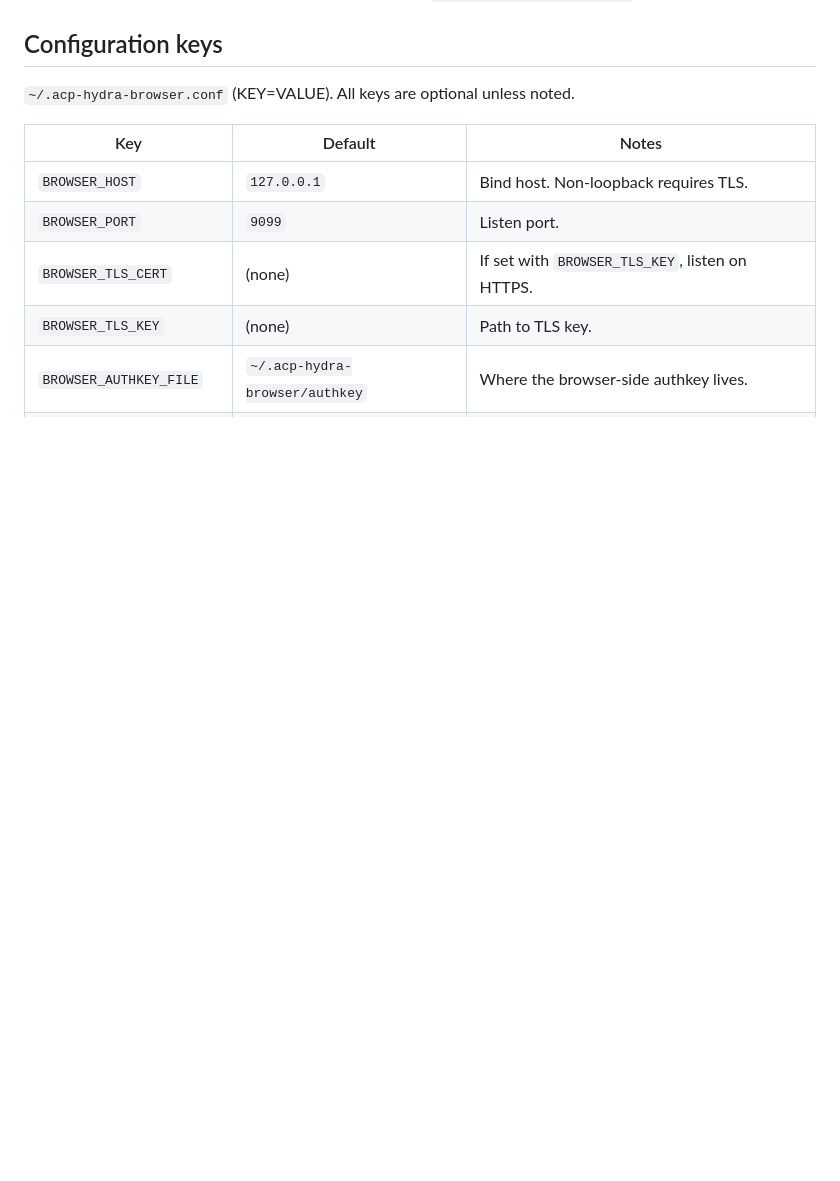
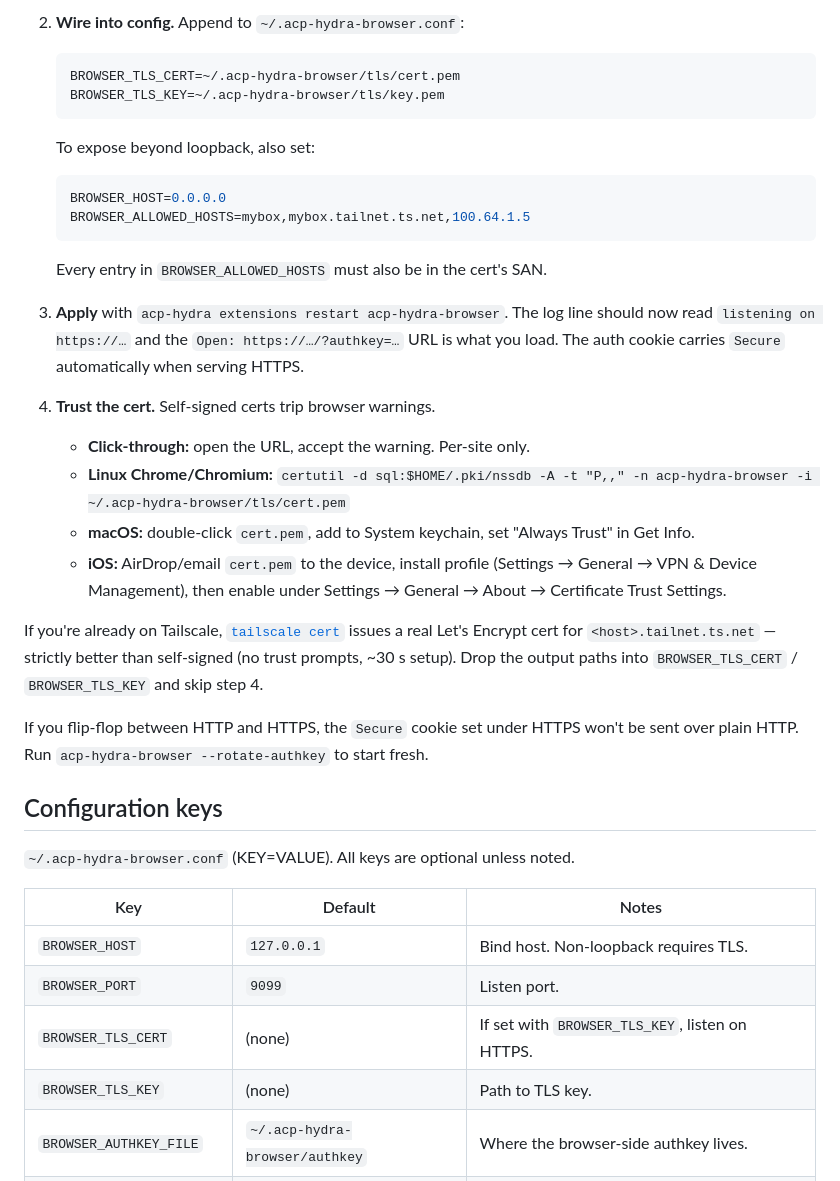
Before and after one commit to smagnuso/acp-hydra-browser, a Markdown page: README.md, the part around one of its changes. GitHub-like rendering; blank space fills up the shorter version.

````diff
--- a/README.md
+++ b/README.md
@@ -81,3 +138,43 @@ The extension exposes:
+2. **Wire into config.** Append to `~/.acp-hydra-browser.conf`:
+
+   ```sh
+   BROWSER_TLS_CERT=~/.acp-hydra-browser/tls/cert.pem
+   BROWSER_TLS_KEY=~/.acp-hydra-browser/tls/key.pem
+   ```
+
+   To expose beyond loopback, also set:
+
+   ```sh
+   BROWSER_HOST=0.0.0.0
+   BROWSER_ALLOWED_HOSTS=mybox,mybox.tailnet.ts.net,100.64.1.5
+   ```
+
+   Every entry in `BROWSER_ALLOWED_HOSTS` must also be in the cert's SAN.
+
+3. **Apply** with `acp-hydra extensions restart acp-hydra-browser`. The
+   log line should now read `listening on https://…` and the
+   `Open: https://…/?authkey=…` URL is what you load. The auth cookie
+   carries `Secure` automatically when serving HTTPS.
+
+4. **Trust the cert.** Self-signed certs trip browser warnings.
+   - **Click-through:** open the URL, accept the warning. Per-site only.
+   - **Linux Chrome/Chromium:**
+     `certutil -d sql:$HOME/.pki/nssdb -A -t "P,," -n acp-hydra-browser -i ~/.acp-hydra-browser/tls/cert.pem`
+   - **macOS:** double-click `cert.pem`, add to System keychain, set
+     "Always Trust" in Get Info.
+   - **iOS:** AirDrop/email `cert.pem` to the device, install profile
+     (Settings → General → VPN & Device Management), then enable under
+     Settings → General → About → Certificate Trust Settings.
+
+If you're already on Tailscale, [`tailscale cert`](https://tailscale.com/kb/1153/enabling-https)
+issues a real Let's Encrypt cert for `<host>.tailnet.ts.net` — strictly
+better than self-signed (no trust prompts, ~30 s setup). Drop the
+output paths into `BROWSER_TLS_CERT` / `BROWSER_TLS_KEY` and skip
+step 4.
+
+If you flip-flop between HTTP and HTTPS, the `Secure` cookie set under
+HTTPS won't be sent over plain HTTP. Run
+`acp-hydra-browser --rotate-authkey` to start fresh.
 
 ## Configuration keys
 
````
Also changed, not shown: other parts of README.md (+66 -9 lines).
